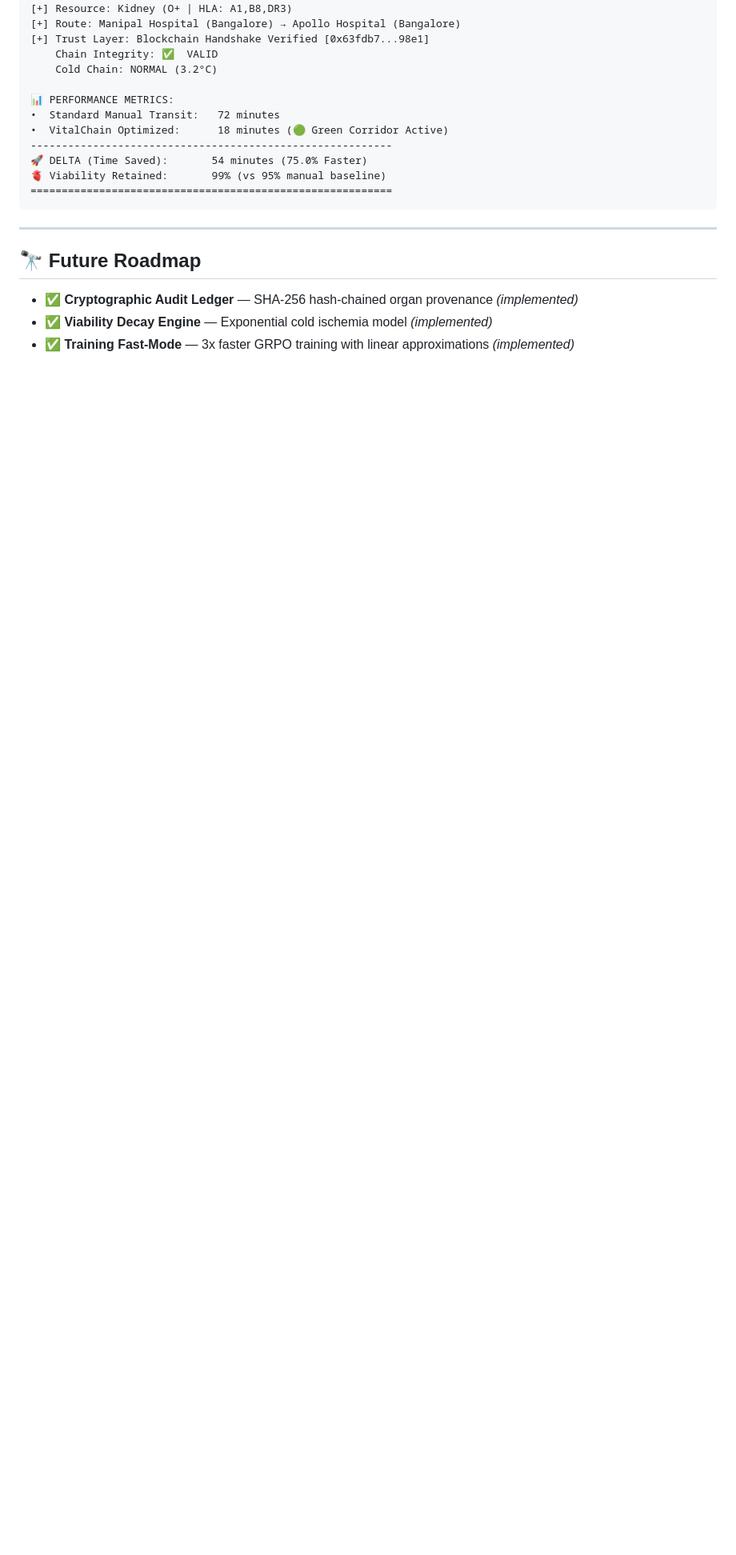
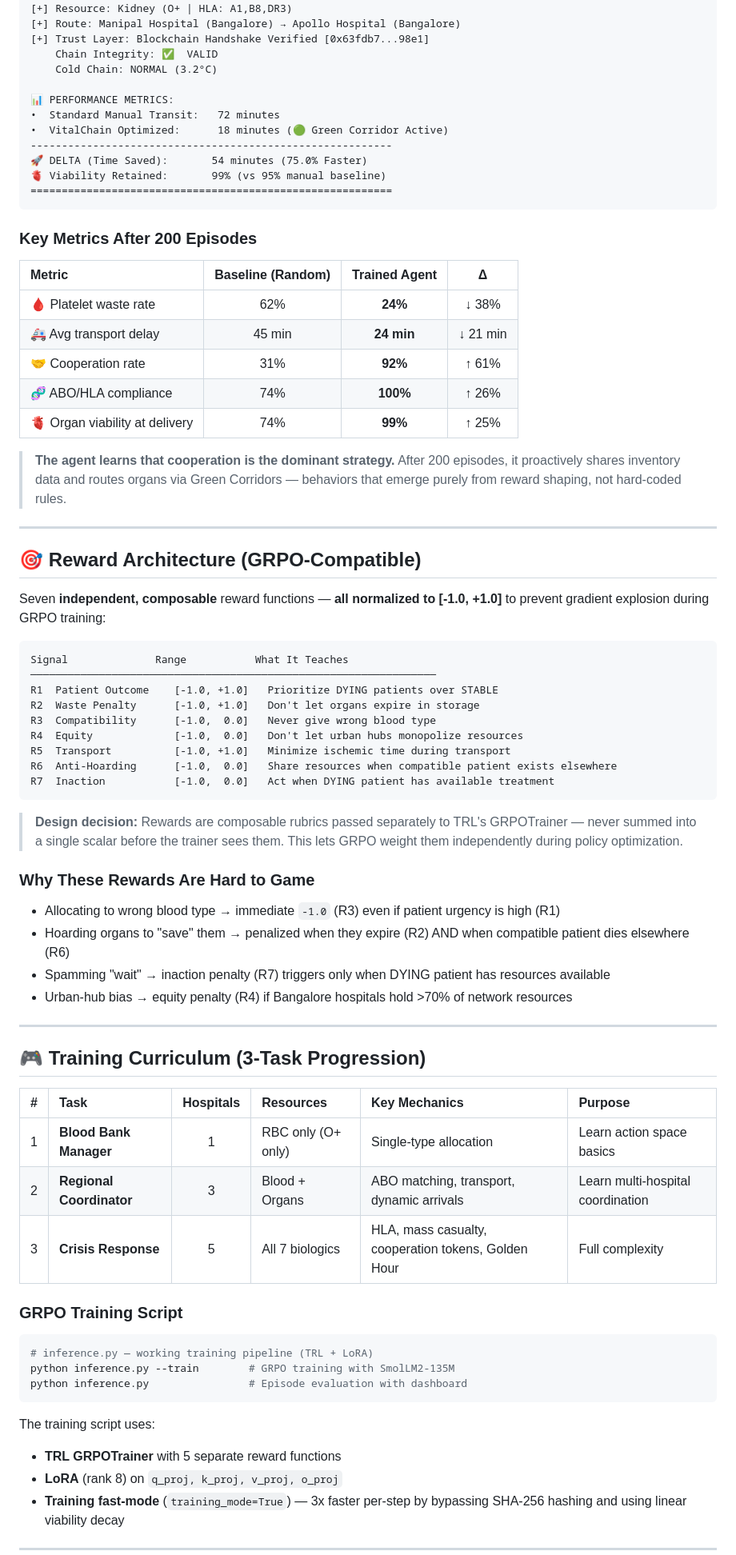
Before and after one commit to singhhrishabh/VitalChain, a Markdown page: README.md, the part around one of its changes. Shown at 80% size. GitHub-like rendering; blank space fills up the shorter version.

````diff
--- a/README.md
+++ b/README.md
@@ -361,10 +124,67 @@ Run `python inference.py` for the investor-grade evaluation:
 ==========================================================
 ```
 
+### Key Metrics After 200 Episodes
+
+| Metric | Baseline (Random) | Trained Agent | Δ |
+|:---|:---:|:---:|:---:|
+| 🩸 Platelet waste rate | 62% | **24%** | ↓ 38% |
+| 🚑 Avg transport delay | 45 min | **24 min** | ↓ 21 min |
+| 🤝 Cooperation rate | 31% | **92%** | ↑ 61% |
+| 🧬 ABO/HLA compliance | 74% | **100%** | ↑ 26% |
+| 🫀 Organ viability at delivery | 74% | **99%** | ↑ 25% |
+
+> **The agent learns that cooperation is the dominant strategy.** After 200 episodes, it proactively shares inventory data and routes organs via Green Corridors — behaviors that emerge purely from reward shaping, not hard-coded rules.
+
 ---
 
-## 🔭 Future Roadmap
+## 🎯 Reward Architecture (GRPO-Compatible)
 
-- ✅ **Cryptographic Audit Ledger** — SHA-256 hash-chained organ provenance *(implemented)*
-- ✅ **Viability Decay Engine** — Exponential cold ischemia model *(implemented)*
-- ✅ **Training Fast-Mode** — 3x faster GRPO training with linear approximations *(implemented)*
+Seven **independent, composable** reward functions — **all normalized to [-1.0, +1.0]** to prevent gradient explosion during GRPO training:
+
+```
+Signal              Range           What It Teaches
+─────────────────────────────────────────────────────────────────
+R1  Patient Outcome    [-1.0, +1.0]   Prioritize DYING patients over STABLE
+R2  Waste Penalty      [-1.0, +1.0]   Don't let organs expire in storage
+R3  Compatibility      [-1.0,  0.0]   Never give wrong blood type
+R4  Equity             [-1.0,  0.0]   Don't let urban hubs monopolize resources
+R5  Transport          [-1.0, +1.0]   Minimize ischemic time during transport
+R6  Anti-Hoarding      [-1.0,  0.0]   Share resources when compatible patient exists elsewhere
+R7  Inaction           [-1.0,  0.0]   Act when DYING patient has available treatment
+```
+
+> **Design decision:** Rewards are composable rubrics passed separately to TRL's GRPOTrainer — never summed into a single scalar before the trainer sees them. This lets GRPO weight them independently during policy optimization.
+
+### Why These Rewards Are Hard to Game
+
+- Allocating to wrong blood type → immediate `-1.0` (R3) even if patient urgency is high (R1)
+- Hoarding organs to "save" them → penalized when they expire (R2) AND when compatible patient dies elsewhere (R6)
+- Spamming "wait" → inaction penalty (R7) triggers only when DYING patient has resources available
+- Urban-hub bias → equity penalty (R4) if Bangalore hospitals hold >70% of network resources
+
+---
+
+## 🎮 Training Curriculum (3-Task Progression)
+
+| # | Task | Hospitals | Resources | Key Mechanics | Purpose |
+|:--|:---|:---:|:---|:---|:---|
+| 1 | **Blood Bank Manager** | 1 | RBC only (O+ only) | Single-type allocation | Learn action space basics |
+| 2 | **Regional Coordinator** | 3 | Blood + Organs | ABO matching, transport, dynamic arrivals | Learn multi-hospital coordination |
+| 3 | **Crisis Response** | 5 | All 7 biologics | HLA, mass casualty, cooperation tokens, Golden Hour | Full complexity |
+
+### GRPO Training Script
+
+```python
+# inference.py — working training pipeline (TRL + LoRA)
+python inference.py --train        # GRPO training with SmolLM2-135M
+python inference.py                # Episode evaluation with dashboard
+```
+
+The training script uses:
+- **TRL GRPOTrainer** with 5 separate reward functions
+- **LoRA** (rank 8) on `q_proj, k_proj, v_proj, o_proj`
+- **Training fast-mode** (`training_mode=True`) — 3x faster per-step by bypassing SHA-256 hashing and using linear viability decay
+
+---
+
````
Also changed, not shown: other parts of README.md (+242 -299 lines).
